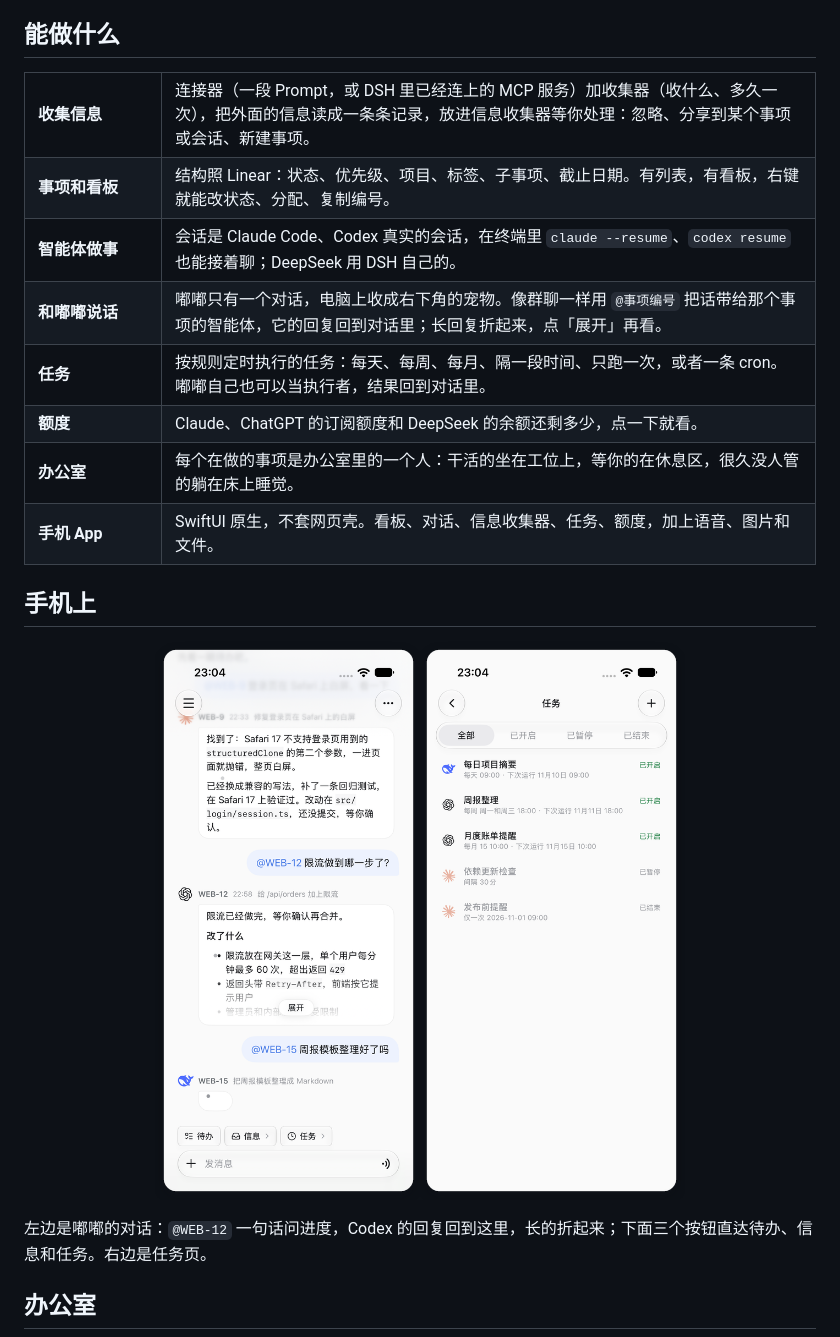
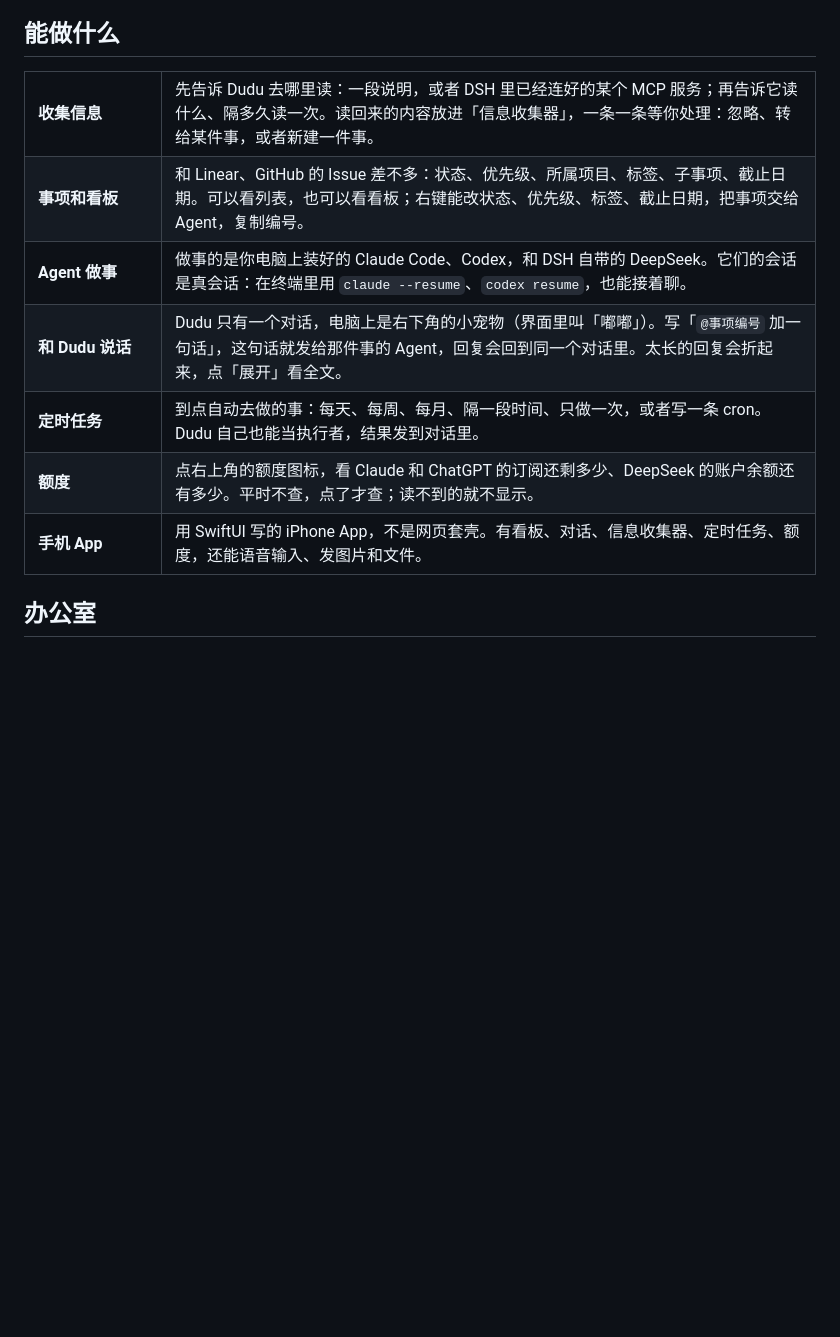
Before and after one commit to weiwenhao/dudu, a Markdown page: README.md, the part around one of its changes. Rendered like a GitHub page; pictures changed too: docs/images/phone.png; blank space fills up the shorter version.

```diff
--- a/README.md
+++ b/README.md
@@ -40,21 +47,14 @@
 ## 能做什么
 
 <table>
-<tr><td width="110" nowrap><b>收集信息</b></td><td>连接器（一段 Prompt，或 DSH 里已经连上的 MCP 服务）加收集器（收什么、多久一次），把外面的信息读成一条条记录，放进信息收集器等你处理：忽略、分享到某个事项或会话、新建事项。</td></tr>
-<tr><td width="110" nowrap><b>事项和看板</b></td><td>结构照 Linear：状态、优先级、项目、标签、子事项、截止日期。有列表，有看板，右键就能改状态、分配、复制编号。</td></tr>
-<tr><td width="110" nowrap><b>智能体做事</b></td><td>会话是 Claude Code、Codex 真实的会话，在终端里 <code>claude --resume</code>、<code>codex resume</code> 也能接着聊；DeepSeek 用 DSH 自己的。</td></tr>
-<tr><td width="110" nowrap><b>和嘟嘟说话</b></td><td>嘟嘟只有一个对话，电脑上收成右下角的宠物。像群聊一样用 <code>@事项编号</code> 把话带给那个事项的智能体，它的回复回到对话里；长回复折起来，点「展开」再看。</td></tr>
-<tr><td width="110" nowrap><b>任务</b></td><td>按规则定时执行的任务：每天、每周、每月、隔一段时间、只跑一次，或者一条 cron。嘟嘟自己也可以当执行者，结果回到对话里。</td></tr>
-<tr><td width="110" nowrap><b>额度</b></td><td>Claude、ChatGPT 的订阅额度和 DeepSeek 的余额还剩多少，点一下就看。</td></tr>
-<tr><td width="110" nowrap><b>办公室</b></td><td>每个在做的事项是办公室里的一个人：干活的坐在工位上，等你的在休息区，很久没人管的躺在床上睡觉。</td></tr>
-<tr><td width="110" nowrap><b>手机 App</b></td><td>SwiftUI 原生，不套网页壳。看板、对话、信息收集器、任务、额度，加上语音、图片和文件。</td></tr>
+<tr><td width="110" nowrap><b>收集信息</b></td><td>先告诉 Dudu 去哪里读：一段说明，或者 DSH 里已经连好的某个 MCP 服务；再告诉它读什么、隔多久读一次。读回来的内容放进「信息收集器」，一条一条等你处理：忽略、转给某件事，或者新建一件事。</td></tr>
+<tr><td width="110" nowrap><b>事项和看板</b></td><td>和 Linear、GitHub 的 Issue 差不多：状态、优先级、所属项目、标签、子事项、截止日期。可以看列表，也可以看看板；右键能改状态、优先级、标签、截止日期，把事项交给 Agent，复制编号。</td></tr>
+<tr><td width="110" nowrap><b>Agent 做事</b></td><td>做事的是你电脑上装好的 Claude Code、Codex，和 DSH 自带的 DeepSeek。它们的会话是真会话：在终端里用 <code>claude --resume</code>、<code>codex resume</code>，也能接着聊。</td></tr>
+<tr><td width="110" nowrap><b>和 Dudu 说话</b></td><td>Dudu 只有一个对话，电脑上是右下角的小宠物（界面里叫「嘟嘟」）。写「<code>@事项编号</code> 加一句话」，这句话就发给那件事的 Agent，回复会回到同一个对话里。太长的回复会折起来，点「展开」看全文。</td></tr>
+<tr><td width="110" nowrap><b>定时任务</b></td><td>到点自动去做的事：每天、每周、每月、隔一段时间、只做一次，或者写一条 cron。Dudu 自己也能当执行者，结果发到对话里。</td></tr>
+<tr><td width="110" nowrap><b>额度</b></td><td>点右上角的额度图标，看 Claude 和 ChatGPT 的订阅还剩多少、DeepSeek 的账户余额还有多少。平时不查，点了才查；读不到的就不显示。</td></tr>
+<tr><td width="110" nowrap><b>手机 App</b></td><td>用 SwiftUI 写的 iPhone App，不是网页套壳。有看板、对话、信息收集器、定时任务、额度，还能语音输入、发图片和文件。</td></tr>
 </table>
-
-## 手机上
-
-<p align="center"><img src="docs/images/phone.png" width="560" alt="手机上的嘟嘟：和智能体的群聊式对话，以及任务页"></p>
-
-左边是嘟嘟的对话：`@WEB-12` 一句话问进度，Codex 的回复回到这里，长的折起来；下面三个按钮直达待办、信息和任务。右边是任务页。
 
 ## 办公室
 
```
Also changed, not shown: other parts of README.md (+46 -39 lines), docs/images/hero.png, 3 other files.
